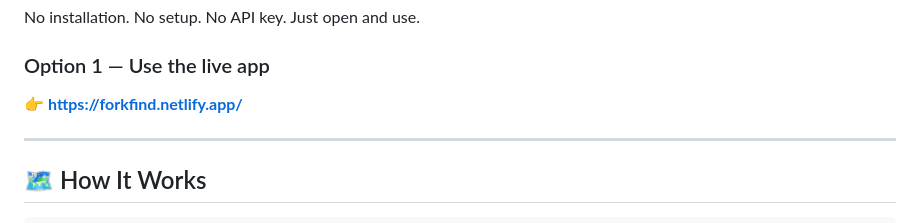
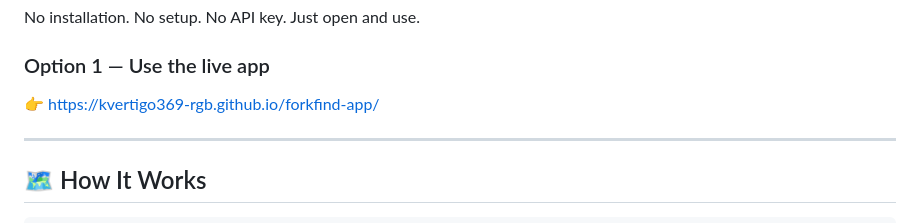
Before and after one commit to kvertigo369-rgb/forkfind-app, a Markdown page: README.md, the part around the change. Rendered like a GitHub page.

```diff
--- a/README.md
+++ b/README.md
@@ -105,8 +105,7 @@ Hosting       →  Netlify (free tier)
 No installation. No setup. No API key. Just open and use.
 
 ### Option 1 — Use the live app
-👉 **[https://forkfind.netlify.app/](https://forkfind.netlify.app/)**
-
+👉  https://kvertigo369-rgb.github.io/forkfind-app/
 
 ---
 
```
